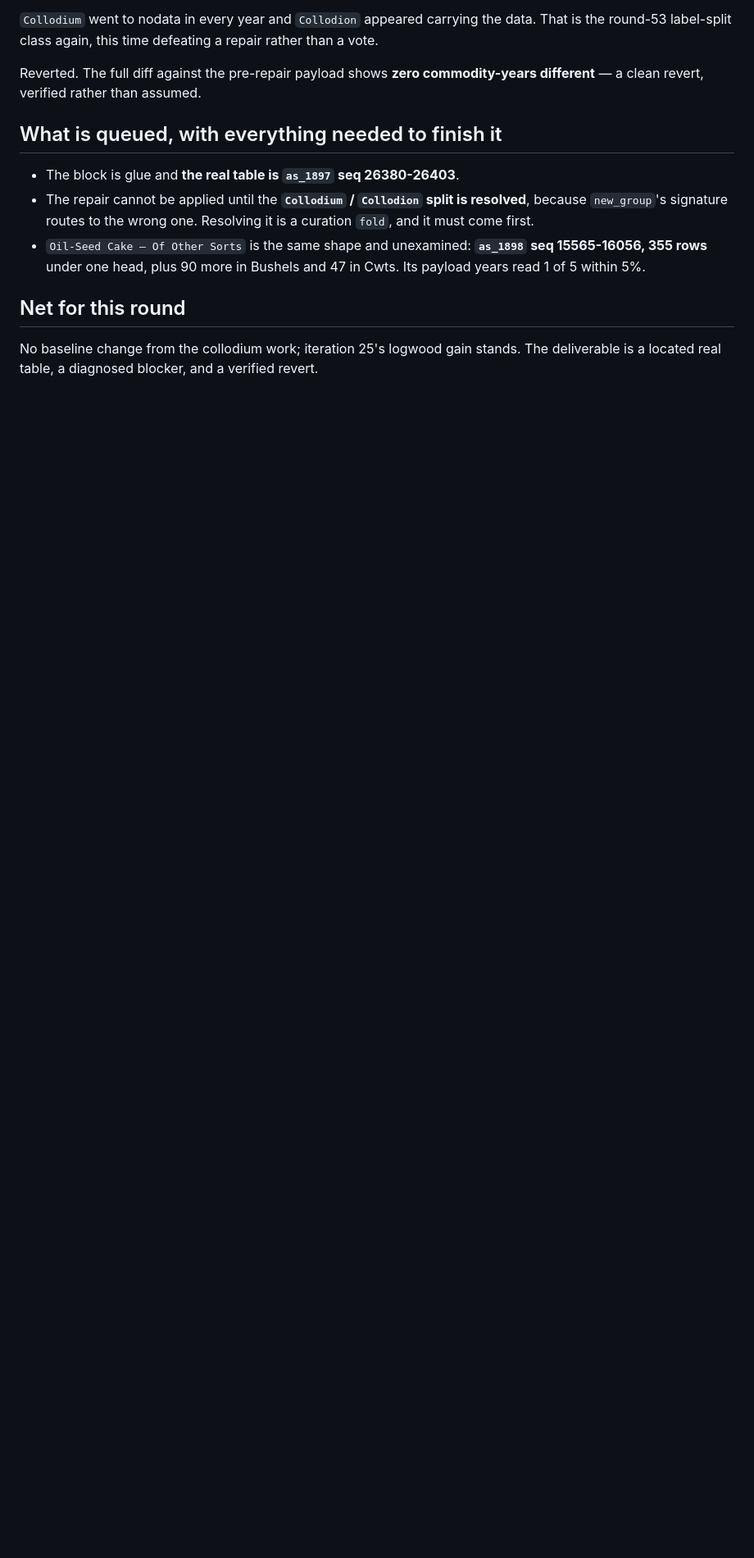
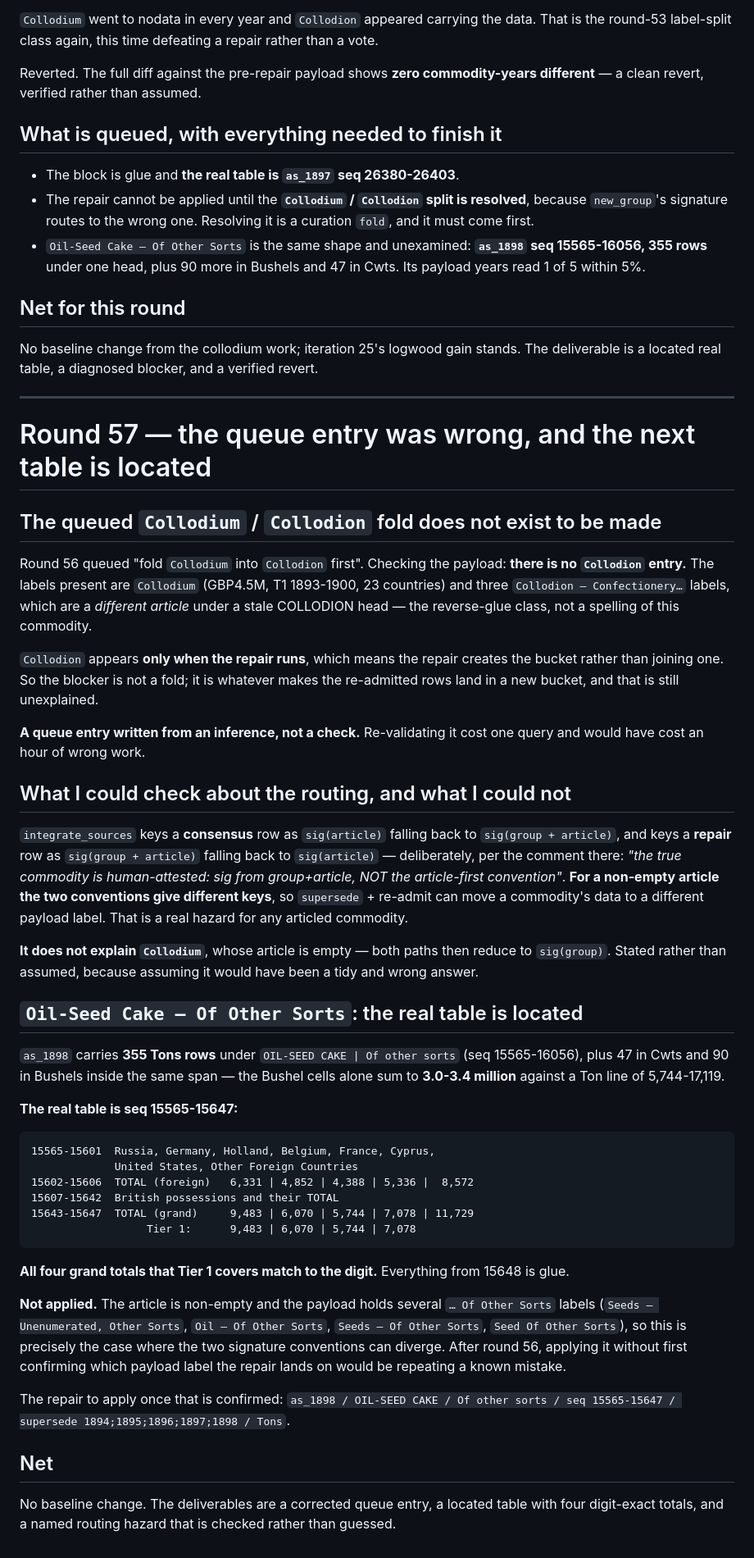
Before and after one commit to jburnford/uk-trade-db, a Markdown page: reports/orphan_origin_findings.md, the part around the change. Shown at 82% size. Drawn GitHub-style; blank space fills up the shorter version.

Commit message:
The queued fold had nothing to fold, and the next table is four totals exact
Round 56 queued folding Collodium into Collodion. There is no Collodion entry in
the payload. What exists is Collodium and three Collodion — Confectionery
labels, which are a different article under a stale head, not a spelling of this
commodity. Collodion appears only when the repair runs, so the repair creates
the bucket rather than joining one, and the blocker is still unexplained. That
queue entry was written from an inference rather than a check; re-validating it
cost one query.

What could be checked about the routing was: integrate_sources keys a consensus
row by the article's signature and a repair row by group-plus-article,
deliberately and by documented intent, so for a non-empty article the two
conventions give different keys and a supersede-and-re-admit can move data to a
different payload label. That is a real hazard for any articled commodity — and
it does not explain Collodium, whose article is empty, so both paths reduce to
the same key. Said rather than assumed, because assuming it would have been a
tidy and wrong answer.

Oil-Seed Cake — Of Other Sorts is located instead. as_1898 carries 355 Tons rows
under one head, plus Cwts and Bushels inside the same span whose Bushel cells
alone sum to three million against a Ton line in the thousands. The real table is
seq 15565 to 15647, and its four grand totals are 9,483, 6,070, 5,744 and 7,078
— the Tier-1 figures to the digit, all four.

It is not applied. The article is non-empty and the payload holds several Of
Other Sorts labels, which is exactly where the two signature conventions can
diverge, and applying it without first confirming where the rows land would
repeat last round's mistake. The row to write is recorded in full.

No baseline change.

Co-Authored-By: Claude Opus 5 (1M context) <noreply@anthropic.com>

````diff
--- a/reports/orphan_origin_findings.md
+++ b/reports/orphan_origin_findings.md
@@ -1560,3 +1560,73 @@ commodity-years different** — a clean revert, verified rather than assumed.
 No baseline change from the collodium work; iteration 25's logwood gain stands.
 The deliverable is a located real table, a diagnosed blocker, and a verified
 revert.
+
+---
+
+# Round 57 — the queue entry was wrong, and the next table is located
+
+## The queued `Collodium` / `Collodion` fold does not exist to be made
+
+Round 56 queued "fold `Collodium` into `Collodion` first". Checking the payload:
+**there is no `Collodion` entry.** The labels present are `Collodium`
+(GBP4.5M, T1 1893-1900, 23 countries) and three
+`Collodion — Confectionery…` labels, which are a *different article* under a
+stale COLLODION head — the reverse-glue class, not a spelling of this commodity.
+
+`Collodion` appears **only when the repair runs**, which means the repair creates
+the bucket rather than joining one. So the blocker is not a fold; it is whatever
+makes the re-admitted rows land in a new bucket, and that is still unexplained.
+
+**A queue entry written from an inference, not a check.** Re-validating it cost
+one query and would have cost an hour of wrong work.
+
+## What I could check about the routing, and what I could not
+
+`integrate_sources` keys a **consensus** row as `sig(article)` falling back to
+`sig(group + article)`, and keys a **repair** row as `sig(group + article)`
+falling back to `sig(article)` — deliberately, per the comment there: *"the true
+commodity is human-attested: sig from group+article, NOT the article-first
+convention"*. **For a non-empty article the two conventions give different keys**,
+so `supersede` + re-admit can move a commodity's data to a different payload
+label. That is a real hazard for any articled commodity.
+
+**It does not explain `Collodium`**, whose article is empty — both paths then
+reduce to `sig(group)`. Stated rather than assumed, because assuming it would
+have been a tidy and wrong answer.
+
+## `Oil-Seed Cake — Of Other Sorts`: the real table is located
+
+`as_1898` carries **355 Tons rows** under `OIL-SEED CAKE | Of other sorts`
+(seq 15565-16056), plus 47 in Cwts and 90 in Bushels inside the same span — the
+Bushel cells alone sum to **3.0-3.4 million** against a Ton line of 5,744-17,119.
+
+**The real table is seq 15565-15647:**
+
+```
+15565-15601  Russia, Germany, Holland, Belgium, France, Cyprus,
+             United States, Other Foreign Countries
+15602-15606  TOTAL (foreign)   6,331 | 4,852 | 4,388 | 5,336 |  8,572
+15607-15642  British possessions and their TOTAL
+15643-15647  TOTAL (grand)     9,483 | 6,070 | 5,744 | 7,078 | 11,729
+                  Tier 1:      9,483 | 6,070 | 5,744 | 7,078
+```
+
+**All four grand totals that Tier 1 covers match to the digit.** Everything from
+15648 is glue.
+
+**Not applied.** The article is non-empty and the payload holds several
+`… Of Other Sorts` labels (`Seeds — Unenumerated, Other Sorts`,
+`Oil — Of Other Sorts`, `Seeds — Of Other Sorts`, `Seed Of Other Sorts`), so this
+is precisely the case where the two signature conventions can diverge. After
+round 56, applying it without first confirming which payload label the repair
+lands on would be repeating a known mistake.
+
+The repair to apply once that is confirmed:
+`as_1898 / OIL-SEED CAKE / Of other sorts / seq 15565-15647 / supersede
+1894;1895;1896;1897;1898 / Tons`.
+
+## Net
+
+No baseline change. The deliverables are a corrected queue entry, a located
+table with four digit-exact totals, and a named routing hazard that is checked
+rather than guessed.
````
